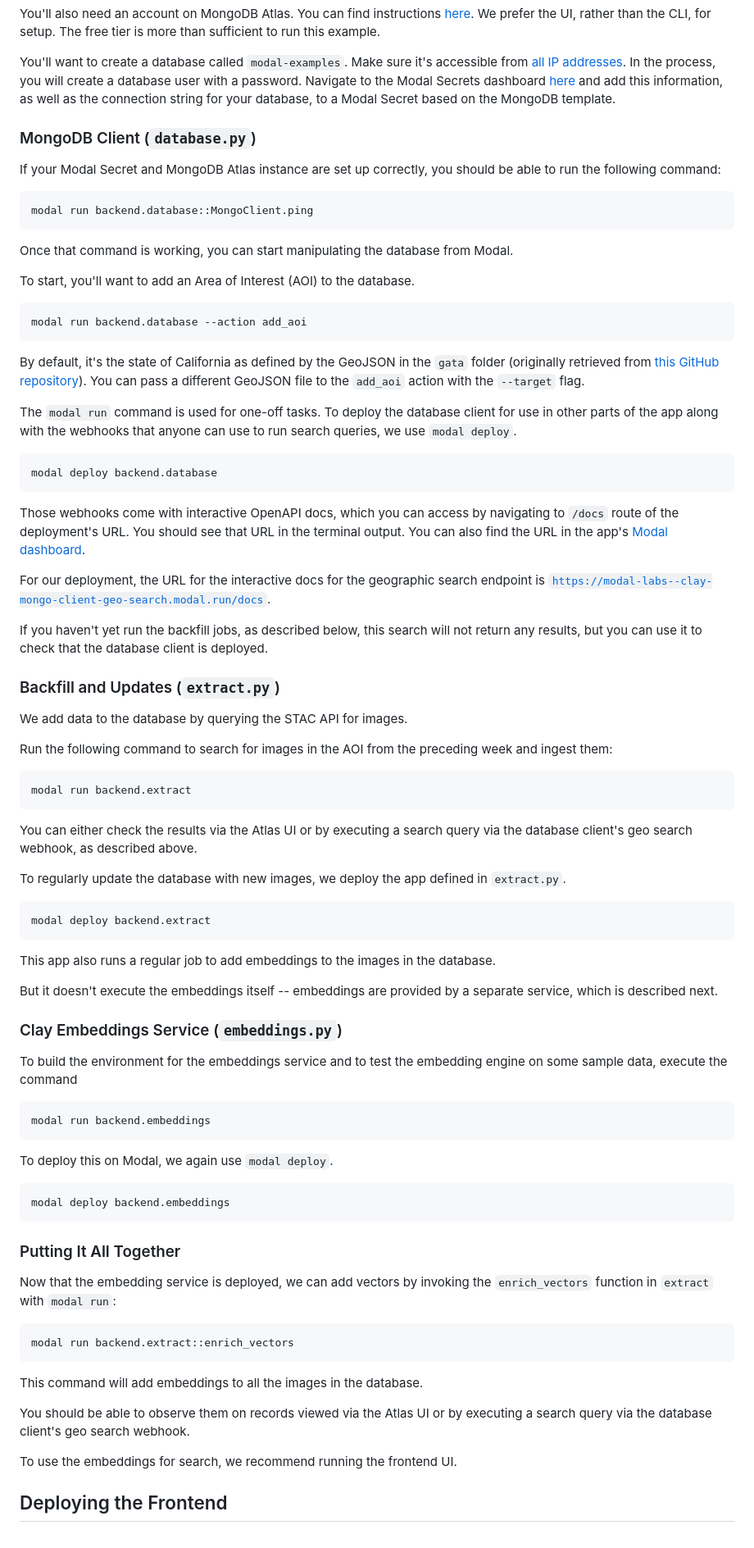
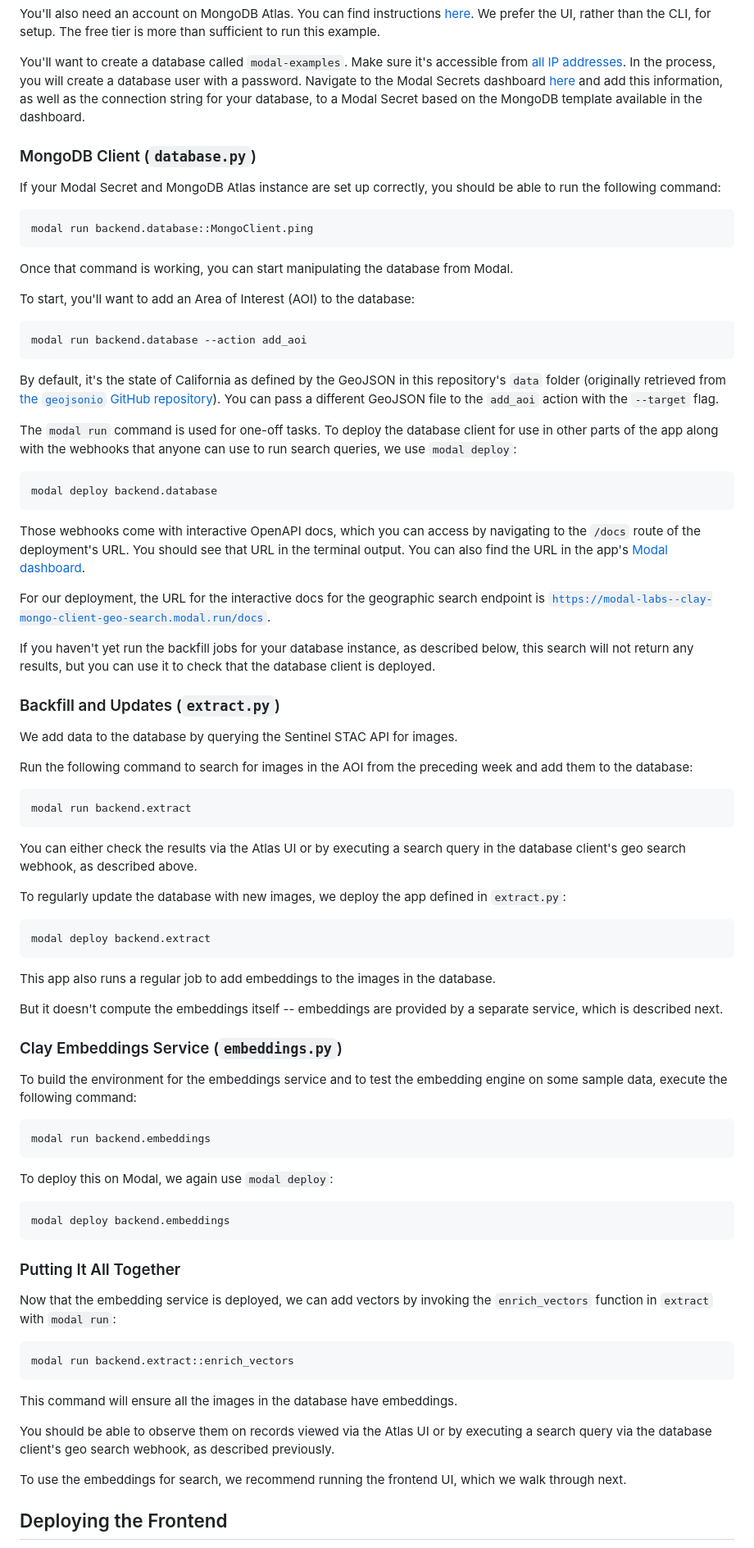
Before and after one commit to modal-labs/search-california, a Markdown page: README.md, the part around one of its changes. Shown at 82% size. Rendered like a GitHub page.

````diff
--- a/README.md
+++ b/README.md
@@ -76,7 +77,7 @@ Make sure it's accessible from [all IP addresses](https://stackoverflow.com/ques
 In the process, you will create a database user with a password.
 Navigate to the Modal Secrets dashboard [here](https://modal.com/secrets/)
 and add this information, as well as the connection string for your database,
-to a Modal Secret based on the MongoDB template.
+to a Modal Secret based on the MongoDB template available in the dashboard.
 
 ### MongoDB Client (`database.py`)
 
@@ -90,29 +91,29 @@ modal run backend.database::MongoClient.ping
 Once that command is working, you can start manipulating the database
 from Modal.
 
-To start, you'll want to add an Area of Interest (AOI) to the database.
+To start, you'll want to add an Area of Interest (AOI) to the database:
 
 ```bash
 modal run backend.database --action add_aoi
 ```
 
 By default, it's the state of California as defined by the GeoJSON
-in the `gata` folder (originally retrieved from
-[this GitHub repository](https://github.com/ropensci/geojsonio/blob/7e4cc683ed3d6eec38a8cae5ce03fa6d82acafc7/inst/examples/california.geojson)).
+in this repository's `data` folder (originally retrieved from
+[the `geojsonio` GitHub repository](https://github.com/ropensci/geojsonio/blob/7e4cc683ed3d6eec38a8cae5ce03fa6d82acafc7/inst/examples/california.geojson)).
 You can pass a different GeoJSON file to the `add_aoi` action
 with the `--target` flag.
 
 The `modal run` command is used for one-off tasks.
 To deploy the database client for use in other parts of the app
 along with the webhooks that anyone can use to run search queries,
-we use `modal deploy`.
+we use `modal deploy`:
 
 ```bash
 modal deploy backend.database
 ```
 
 Those webhooks come with interactive OpenAPI docs,
-which you can access by navigating to `/docs` route of the deployment's URL.
+which you can access by navigating to the `/docs` route of the deployment's URL.
 You should see that URL in the terminal output.
 You can also find the URL in the app's [Modal dashboard](https://modal.com/apps).
 
@@ -120,27 +121,27 @@ For our deployment, the URL for the interactive docs for the geographic
 search endpoint is
 [`https://modal-labs--clay-mongo-client-geo-search.modal.run/docs`](https://modal-labs--clay-mongo-client-geo-search.modal.run/docs).
 
-If you haven't yet run the backfill jobs, as described below,
-this search will not return any results,
+If you haven't yet run the backfill jobs for your database instance,
+as described below, this search will not return any results,
 but you can use it to check that the database client is deployed.
 
 ### Backfill and Updates (`extract.py`)
 
-We add data to the database by querying the STAC API for images.
+We add data to the database by querying the Sentinel STAC API for images.
 
 Run the following command to search for images in the AOI
-from the preceding week and ingest them:
+from the preceding week and add them to the database:
 
 ```bash
 modal run backend.extract
 ```
 
 You can either check the results via the Atlas UI
-or by executing a search query via the database client's geo search webhook,
+or by executing a search query in the database client's geo search webhook,
 as described above.
 
 To regularly update the database with new images,
-we deploy the app defined in `extract.py`.
+we deploy the app defined in `extract.py`:
 
 ```bash
 modal deploy backend.extract
@@ -149,7 +150,7 @@ modal deploy backend.extract
 This app also runs a regular job to add embeddings to the images
 in the database.
 
-But it doesn't execute the embeddings itself --
+But it doesn't compute the embeddings itself --
 embeddings are provided by a separate service,
 which is described next.
 
@@ -157,13 +158,13 @@ which is described next.
 
 To build the environment for the embeddings service
 and to test the embedding engine on some sample data,
-execute the command
+execute the following command:
 
 ```bash
 modal run backend.embeddings
 ```
 
-To deploy this on Modal, we again use `modal deploy`.
+To deploy this on Modal, we again use `modal deploy`:
 
 ```bash
 modal deploy backend.embeddings
@@ -179,12 +180,14 @@ function in `extract` with `modal run`:
 modal run backend.extract::enrich_vectors
 ```
 
-This command will add embeddings to all the images in the database.
+This command will ensure all the images in the database have embeddings.
 
 You should be able to observe them on records viewed via the Atlas UI
-or by executing a search query via the database client's geo search webhook.
+or by executing a search query via the database client's geo search webhook,
+as described previously.
 
-To use the embeddings for search, we recommend running the frontend UI.
+To use the embeddings for search, we recommend running the frontend UI,
+which we walk through next.
 
 ## Deploying the Frontend
 
````
Also changed, not shown: other parts of README.md (+3 -2 lines).
